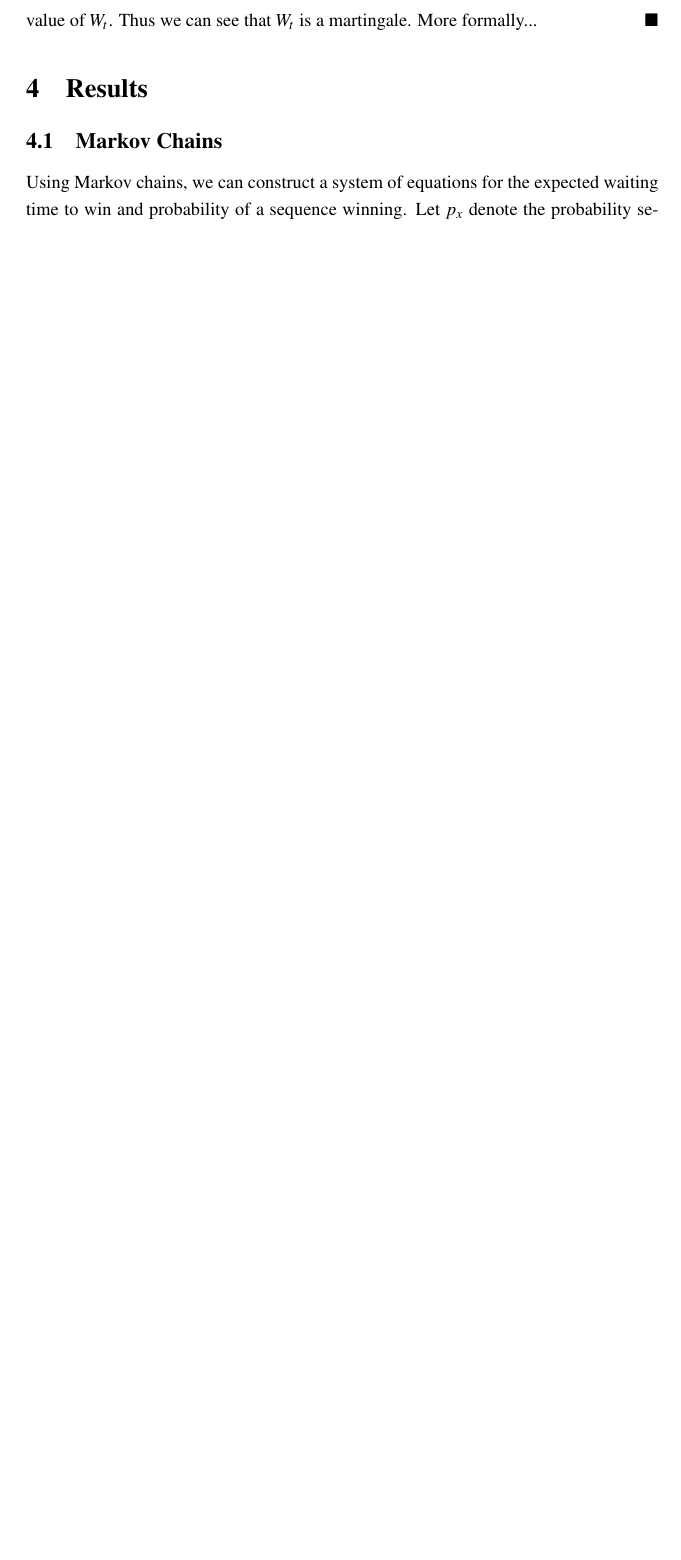
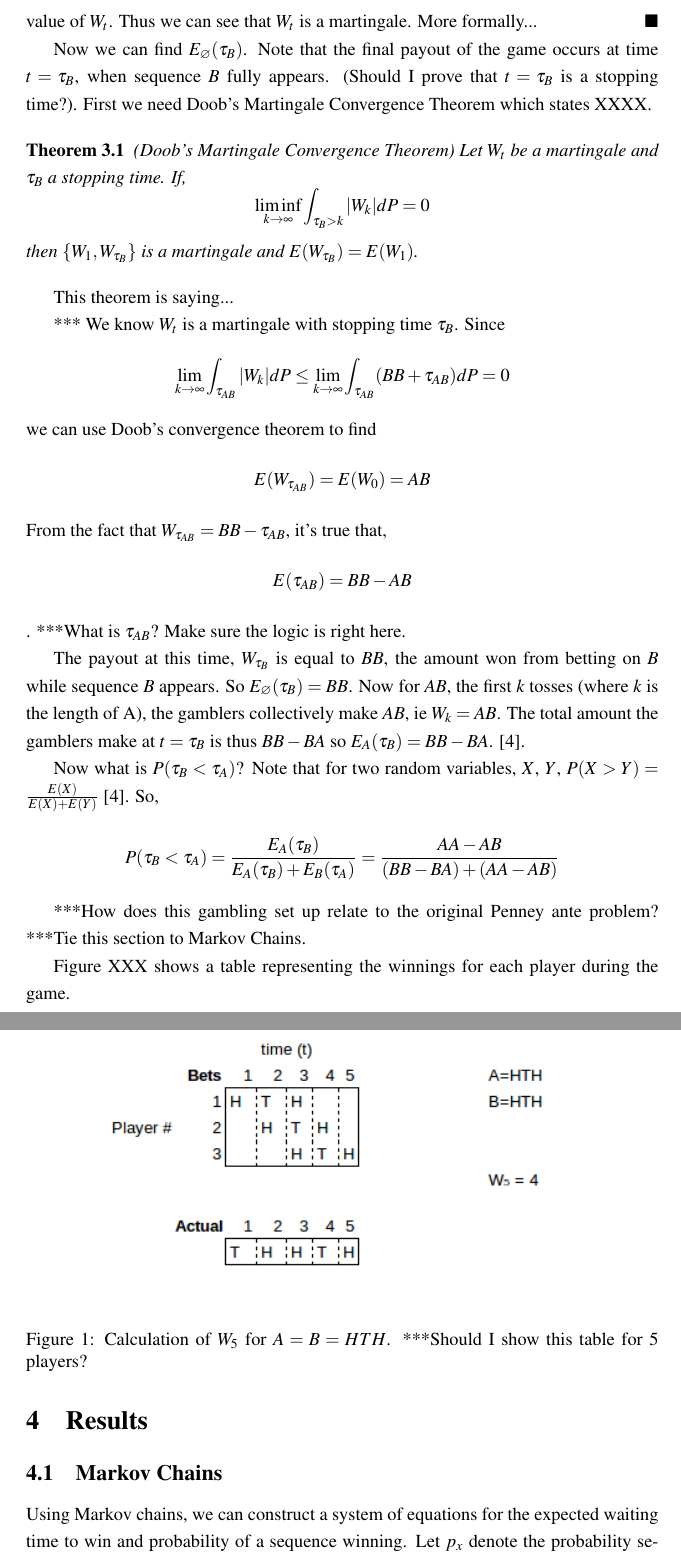
Before and after one commit to SalehHindi/UndergraduateThesis, a LaTeX document (Partial Core/PartialCore.tex): part of page 5 of 9 before the commit and two parts of pages 5 and 6 of 11 after it, the two joined at a grey line, cut so that both start at the same text, the shorter picture padded with empty space. Compiled offline with pdfLaTeX.

Commit message:
Add martingale table

```diff
--- a/Partial Core/PartialCore.tex
+++ b/Partial Core/PartialCore.tex
@@ -122,6 +122,44 @@
 		\begin{claimproof}
 			Claim:  From our earlier definition of a martingale we know that $W_t$ is martingale if $E(W_{k+1} | W_1,W_2,...,W_k) = W_k$ for all $k$. Informally, we can see at each time $t$, the value of each of the gambler's winnings double or go to zero with a .5 chance each way. That means the expected value of each gambler's winnings at time $t+1$ is the value of their winnings at time $t$. This seems to indicate that the expected value of $W_{t+1}$ is just the value of $W_t$. Thus we can see that $W_t$ is a martingale. More formally...
 		\end{claimproof}
+
+		Now we can find $E_{\varnothing}(\tau_{B})$. Note that the final payout of the game occurs at time $t=\tau_{B}$, when sequence $B$ fully appears. (Should I prove that $t=\tau_{B}$ is a stopping time?). First we need Doob's Martingale Convergence Theorem which states XXXX.
+
+		\begin{theorem}(Doob's Martingale Convergence Theorem)
+			Let $W_t$ be a martingale and $\tau_B$ a stopping time. If,
+			$$\liminf\limits_{k\rightarrow \infty} \int_{\tau_B > k} |W_k|dP = 0$$
+			then $\{W_1, W_{\tau_B}\}$ is a martingale and $E(W_{\tau_B}) = E(W_1)$.
+		\end{theorem}
+
+		This theorem is saying...
+
+		***
+		We know $W_t$ is a martingale with stopping time $\tau_B$. Since
+		$$\lim_{k\rightarrow \infty} \int_{\tau_{AB}} |W_k|dP
+		\leq \lim_{k\rightarrow \infty} \int_{\tau_{AB}} (BB + \tau_{AB}) dP = 0$$
+		we can use Doob's convergence theorem to find
+		$$E(W_{\tau_{AB}}) = E(W_0) = AB$$
+		From the fact that $W_{\tau_{AB}} = BB - \tau_{AB}$, it's true that,
+		$$E(\tau_{AB}) = BB - AB$$.
+		***What is $\tau_{AB}$? Make sure the logic is right here.
+
+		The payout at this time, $W_{\tau_{B}}$ is equal to $BB$, the amount won from betting on $B$ while sequence $B$ appears. So $E_{\varnothing}(\tau_{B}) = BB$. Now for $AB$, the first $k$ tosses (where $k$ is the length of A), the gamblers collectively make $AB$, ie $W_k = AB$. The total amount the gamblers make at $t = \tau_{B}$ is thus $BB - BA$ so $E_A(\tau_{B}) = BB - BA$. \cite{grinstead}.
+
+		Now what is $P(\tau_{B} < \tau_{A})$? Note that for two random variables, $X$, $Y$, $P(X > Y) = \frac{E(X)}{E(X) + E(Y)}$ \cite{grinstead}. So, $$P(\tau_{B} < \tau_{A}) = \frac{E_A(\tau_{B})}{E_A(\tau_{B}) + E_B(\tau_{A})} = \frac{AA - AB}{(BB - BA) + (AA - AB)}$$
+
+		***How does this gambling set up relate to the original Penney ante problem?
+		***Tie this section to Markov Chains.
+
+		\begin{figure}[h]
+			\begin{center}
+				\includegraphics[width=4.0in]{Martingaletable}
+			\end{center}
+
+			\caption{Calculation of $W_5$ for $A = B = HTH$. ***Should I show this table for 5 players?}
+			\label{fig}
+		\end{figure}
+
+		Figure XXX shows a table representing the winnings for each player during the game.
 
 	\section{Results}
 		\subsection{Markov Chains}
```
Also changed, not shown: Partial Core/Martingaletable.png (added), Partial Core/PartialCore.pdf, 2 other files.
